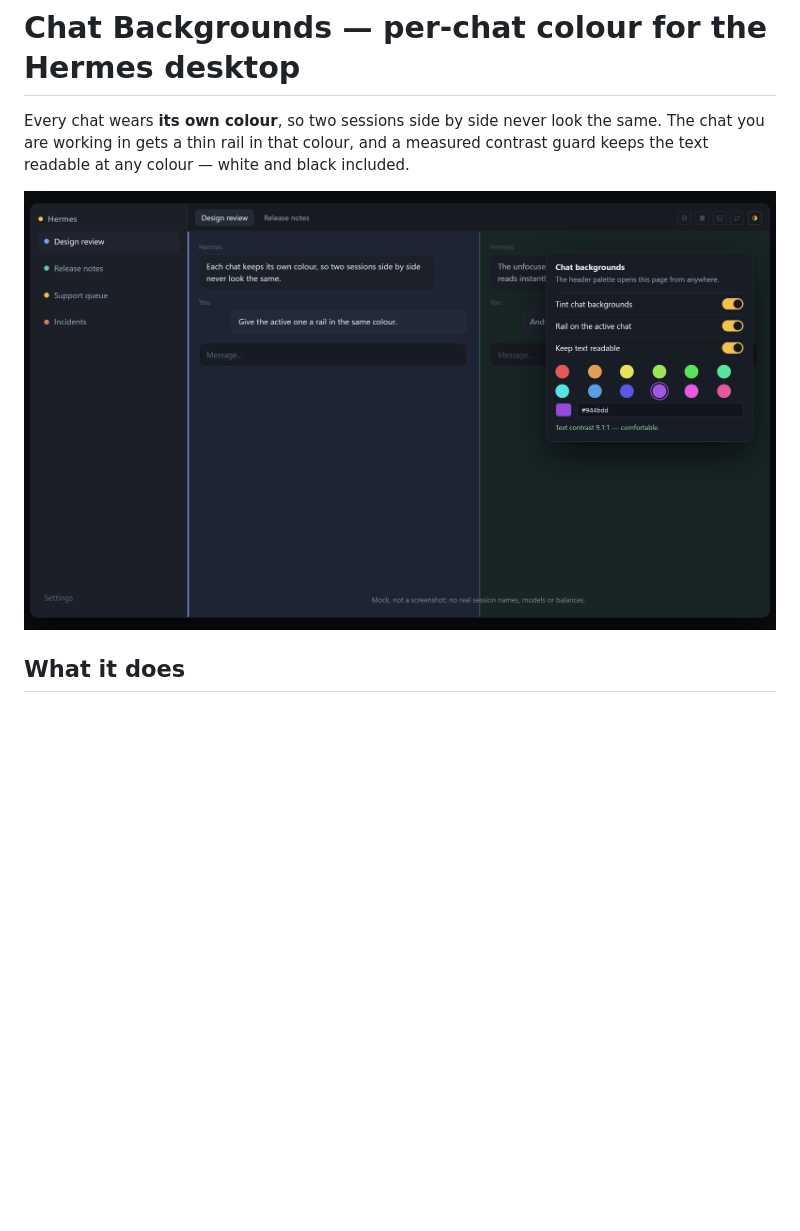
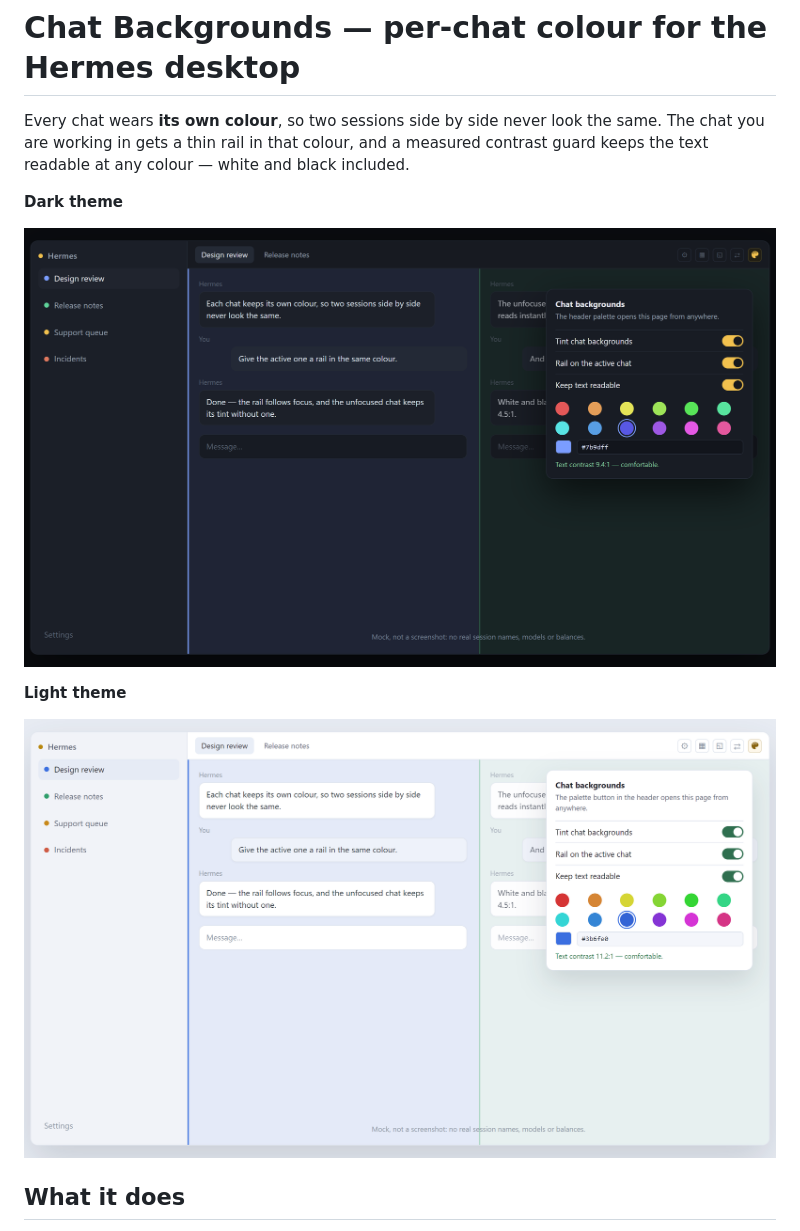
Before and after one commit to samieshmil-blip/hermes-chat-backgrounds, a Markdown page: README.md, the part around one of its changes. Rendered like a GitHub page; pictures changed too: docs/hero-light.png (added), docs/hero.png; blank space fills up the shorter version.

```diff
--- a/README.md
+++ b/README.md
@@ -4,7 +4,13 @@ Every chat wears **its own colour**, so two sessions side by side never look the
 The chat you are working in gets a thin rail in that colour, and a measured contrast
 guard keeps the text readable at any colour — white and black included.
 
-![Chat Backgrounds](docs/hero.png)
+**Dark theme**
+
+![Chat Backgrounds — dark theme](docs/hero.png)
+
+**Light theme**
+
+![Chat Backgrounds — light theme](docs/hero-light.png)
 
 ## What it does
 
```
Also changed, not shown: other parts of README.md (+8 -0 lines), docs/variants.png (added), 3 other files.
